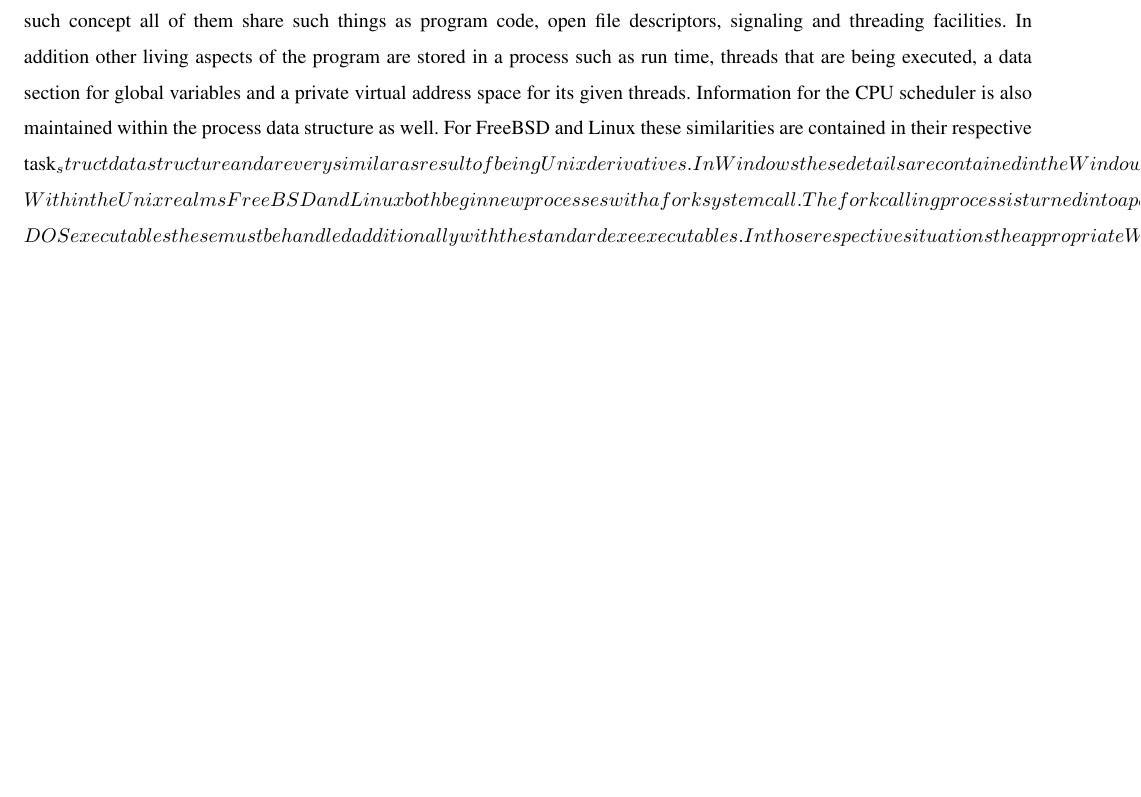
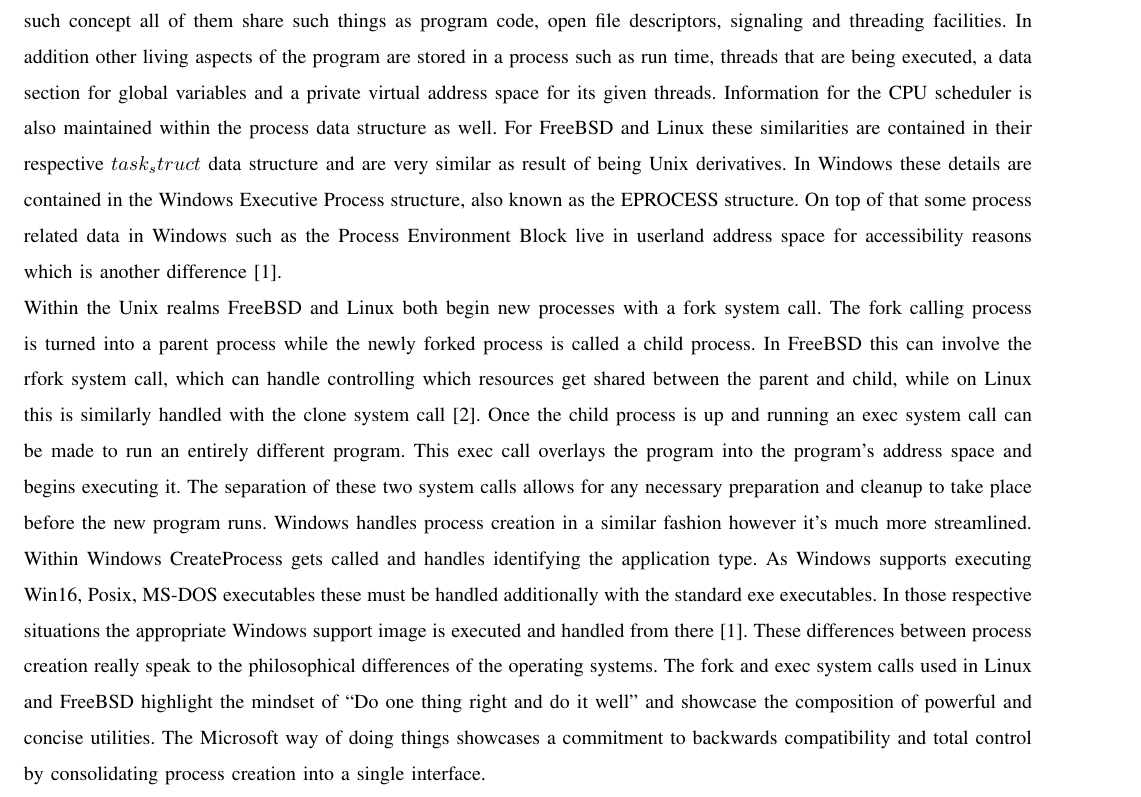
Before and after one commit to guank/OS2-HW, a LaTeX paper (writing/writing1.tex): part of page 3 of 6, cut so that both start at the same text, the shorter picture padded with empty space. Compiled offline with LaTeX, dvips and Ghostscript; a missing font is replaced by an installed copy or a similar font; a LaTeX package or settings file that is missing is left out.

Commit message:
Fix task_struct in writing

```diff
--- a/writing/writing1.tex
+++ b/writing/writing1.tex
@@ -41,7 +41,7 @@
 \tableofcontents
 \pagebreak
 \section{Processes}
-Processes throughout the operatings systems contain a large amount of similarities. Throughout the implementations of such concept all of them share such things as program code, open file descriptors, signaling and threading facilities. In addition other living aspects of the program are stored in a process such as run time, threads that are being executed, a data section for global variables and a private virtual address space for its given threads. Information for the CPU scheduler is also maintained within the process data structure as well. For FreeBSD and Linux these similarities are contained in their respective task_struct data structure and are very similar as result of being Unix derivatives. In Windows these details are contained in the Windows Executive Process structure, also known as the EPROCESS structure. On top of that some process related data in Windows such as the Process Environment Block live in userland address space for accessibility reasons which is another difference \cite{russinovich}.\\
+Processes throughout the operatings systems contain a large amount of similarities. Throughout the implementations of such concept all of them share such things as program code, open file descriptors, signaling and threading facilities. In addition other living aspects of the program are stored in a process such as run time, threads that are being executed, a data section for global variables and a private virtual address space for its given threads. Information for the CPU scheduler is also maintained within the process data structure as well. For FreeBSD and Linux these similarities are contained in their respective $task_struct$ data structure and are very similar as result of being Unix derivatives. In Windows these details are contained in the Windows Executive Process structure, also known as the EPROCESS structure. On top of that some process related data in Windows such as the Process Environment Block live in userland address space for accessibility reasons which is another difference \cite{russinovich}.\\
 Within the Unix realms FreeBSD and Linux both begin new processes with a fork system call. The fork calling process is turned into a parent process while the newly forked process is called a child process. In FreeBSD this can involve the rfork system call, which can handle controlling which resources get shared between the parent and child, while on Linux this is similarly handled with the clone system call \cite{love}. Once the child process is up and running an exec system call can be made to run an entirely different program. This exec call overlays the program into the program’s address space and begins executing it. The separation of these two system calls allows for any necessary preparation and cleanup to take place before the new program runs. Windows handles process creation in a similar fashion however it’s much more streamlined. Within Windows CreateProcess gets called and handles identifying the application type. As Windows supports executing Win16, Posix, MS-DOS executables these must be handled additionally with the standard exe executables. In those respective situations the appropriate Windows support image is executed and handled from there \cite{russinovich}. These differences between process creation really speak to the philosophical differences of the operating systems. The fork and exec system calls used in Linux and FreeBSD highlight the mindset of “Do one thing right and do it well” and showcase the composition of powerful and concise utilities. The Microsoft way of doing things showcases a commitment to backwards compatibility and total control by consolidating process creation into a single interface.
 \par
 
```
